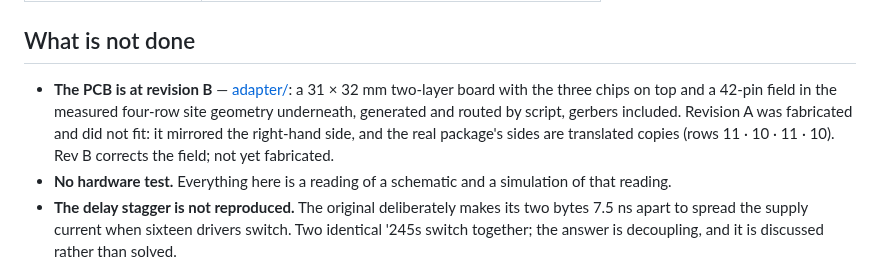
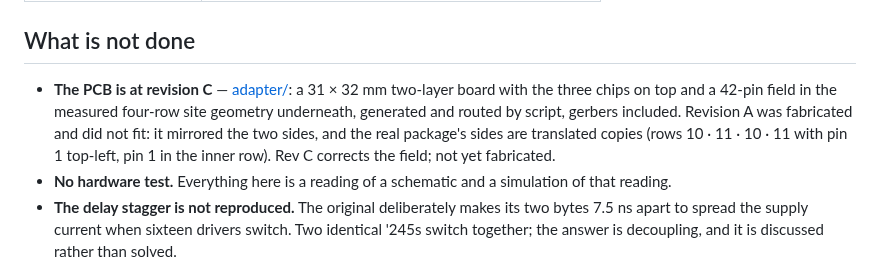
Before and after one commit to Max120l/kr1801vp1-055, a Markdown page: README.md, the part around the change. Rendered like a GitHub page.

```diff
--- a/README.md
+++ b/README.md
@@ -85,12 +85,13 @@ the chip is believed to do. Needs Icarus Verilog.
 
 ## What is not done
 
-- **The PCB is at revision B** — [adapter/](adapter/README.md): a 31 × 32 mm
+- **The PCB is at revision C** — [adapter/](adapter/README.md): a 31 × 32 mm
   two-layer board with the three chips on top and a 42-pin field in the
   measured four-row site geometry underneath, generated and routed by script,
   gerbers included. Revision A was fabricated and did not fit: it mirrored the
-  right-hand side, and the real package's sides are translated copies
-  (rows 11 · 10 · 11 · 10). Rev B corrects the field; not yet fabricated.
+  two sides, and the real package's sides are translated copies (rows
+  10 · 11 · 10 · 11 with pin 1 top-left, pin 1 in the inner row). Rev C
+  corrects the field; not yet fabricated.
 - **No hardware test.** Everything here is a reading of a schematic and a
   simulation of that reading.
 - **The delay stagger is not reproduced.** The original deliberately makes its
```
Also changed, not shown: adapter/README.md (+9 -5 lines), docs/DESIGN.md (+5 -4 lines), adapter/img/bottom.png, adapter/img/top.png, 3 other files.
